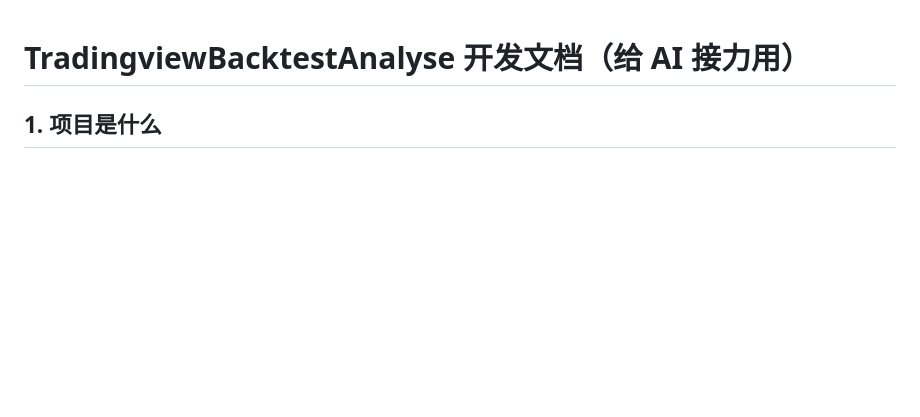
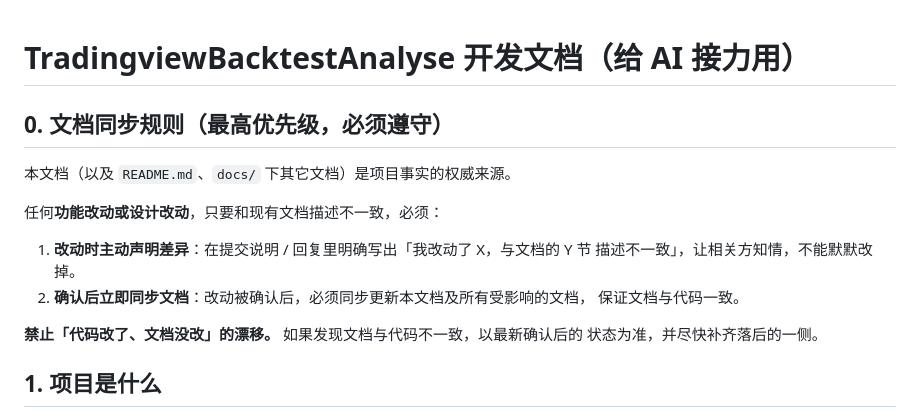
Before and after one commit to HDUExia/TradingviewBacktestAnalyse, a Markdown page: docs/DEVELOPMENT.md, the part around the change. GitHub-like rendering; blank space fills up the shorter version.

Commit message:
文档加入同步规则：功能/设计改动必须声明差异并同步文档

```diff
--- a/docs/DEVELOPMENT.md
+++ b/docs/DEVELOPMENT.md
@@ -1,4 +1,18 @@
 # TradingviewBacktestAnalyse 开发文档（给 AI 接力用）
+
+## 0. 文档同步规则（最高优先级，必须遵守）
+
+本文档（以及 `README.md`、`docs/` 下其它文档）是项目事实的权威来源。
+
+任何**功能改动或设计改动**，只要和现有文档描述不一致，必须：
+
+1. **改动时主动声明差异**：在提交说明 / 回复里明确写出「我改动了 X，与文档的 Y 节
+   描述不一致」，让相关方知情，不能默默改掉。
+2. **确认后立即同步文档**：改动被确认后，必须同步更新本文档及所有受影响的文档，
+   保证文档与代码一致。
+
+**禁止「代码改了、文档没改」的漂移。** 如果发现文档与代码不一致，以最新确认后的
+状态为准，并尽快补齐落后的一侧。
 
 ## 1. 项目是什么
 
```
